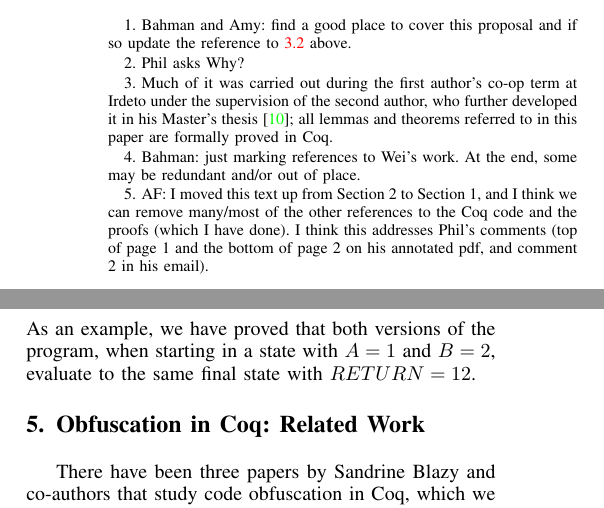
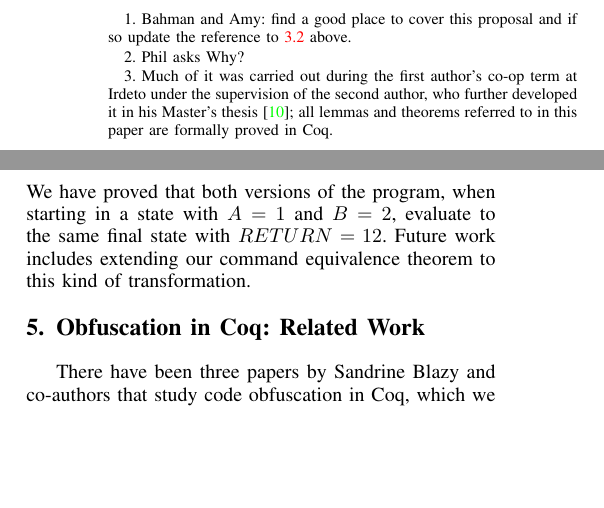
Before and after one commit to weiyunlu/certi-obfs, a LaTeX paper (paper/eurosp-2020-template/eurosp-2020-template.tex): two parts of the columns of pages 3 and 9 of 10, joined at a grey line, cut so that both start at the same text, the shorter picture padded with empty space. Compiled offline with pdfLaTeX; a missing font is replaced by an installed copy or a similar font; a LaTeX package or settings file that is missing is left out.

Commit message:
took out completed footnotes, polished last sentence of Section 4

```diff
--- a/paper/eurosp-2020-template/eurosp-2020-template.tex
+++ b/paper/eurosp-2020-template/eurosp-2020-template.tex
@@ -246,7 +246,8 @@ Keeping these research goals in mind the contributions of this paper are the fol
    first by augmenting its syntax and semantics with switch statements, and then by defining a lower-level flowchart language that wraps around blocks of code in order to model real-world intermediate languages used in obfuscation tools. This follows our research goals \ref{goal2} and \ref{goal3}. \label{itm:3}
 \end{itemize}
 
-This project, and in particular, the formalization in Coq, was motivated by the Cloakware obfuscation tool produced at Irdeto, and the interest in showing the correctness of some of its core functionality in safety critical environments.\footnote{Much of it was carried out during the first author's co-op term at Irdeto under the supervision of the second author, who further developed it in his Master's thesis \cite{Weiyun}; all lemmas and theorems referred to in this paper are formally proved in Coq.} For details of the Coq code and fuller explanations of the proofs, the reader is referred to \cite{WeiRepo} and \cite{Weiyun}, respectively.\footnote{Bahman: just marking references to Wei's work. At the end, some may be redundant and/or out of place.}\footnote{AF: I moved this text up from Section 2 to Section 1, and I think we can remove many/most of the other references to the Coq code and the proofs (which I have done). I think this addresses Phil's comments (top of page 1 and the bottom of page 2 on his annotated pdf, and comment 2 in his email).}
+This project, and in particular, the formalization in Coq, was motivated by the Cloakware obfuscation tool produced at Irdeto, and the interest in showing the correctness of some of its core functionality in safety critical environments.\footnote{Much of it was carried out during the first author's co-op term at Irdeto under the supervision of the second author, who further developed it in his Master's thesis \cite{Weiyun}; all lemmas and theorems referred to in this paper are formally proved in Coq.} For details of the Coq code and fuller explanations of the proofs, the reader is referred to \cite{WeiRepo} and \cite{Weiyun}, respectively.
+%\footnote{Bahman: just marking references to Wei's work. At the end, some may be redundant and/or out of place.}\footnote{AF: I moved this text up from Section 2 to Section 1, and I think we can remove many/most of the other references to the Coq code and the proofs (which I have done). I think this addresses Phil's comments (top of page 1 and the bottom of page 2 on his annotated pdf, and comment 2 in his email).}
 
 
 %\section{Background --- formal verification}\label{two}
@@ -1117,8 +1118,7 @@ We do not describe the transformation any further, but just note that the transf
 "L5" --> bJump (B ::= B - 1) "L2"
 \end{verbatim}
  %We transform\footnote{Phil:Too compressed.  Maybe put the details into an appendix.} it into the dismantled version which is basically the same program but using basic blocks and labels and jumps. We show that the `DismantledProgram` will, like the `OriginalProgram`, evaluate a state that begins with $A = 1$ and $B = 2$ to a final state that has $RETURN = 12$. We then manually build the flattened version of `DismantledProgram` component by component and show that the resulting `FlattenedProgram` will, like the `OriginalProgram` and the `DismantledProgram` evaluate a state that begins with $A = 1$ and $B = 2$ to a final state that has $RETURN = 12$ (see \cite{Weiyun} for details).
-As an example, we have proved that both versions of the program, when starting in a state with $A = 1$ and $B = 2$, evaluate to the same final state with $RETURN = 12$.
-
+We have proved that both versions of the program, when starting in a state with $A = 1$ and $B = 2$, evaluate to the same final state with $RETURN = 12$. Future work includes extending our command equivalence theorem to this kind of transformation.
 
 \section{Obfuscation in Coq: Related Work}
 %There have been three papers, in all of which Sandrine Blazy (Universit\'{e} de Rennes 1) appears as a coauthor, that study code obfuscation in Coq.
```
Also changed, not shown: paper/eurosp-2020-template/eurosp-2020-template.pdf.
